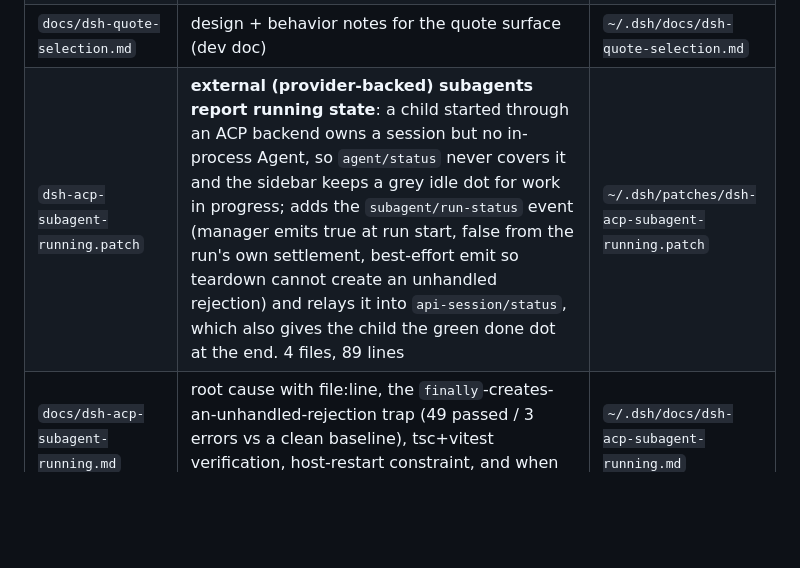
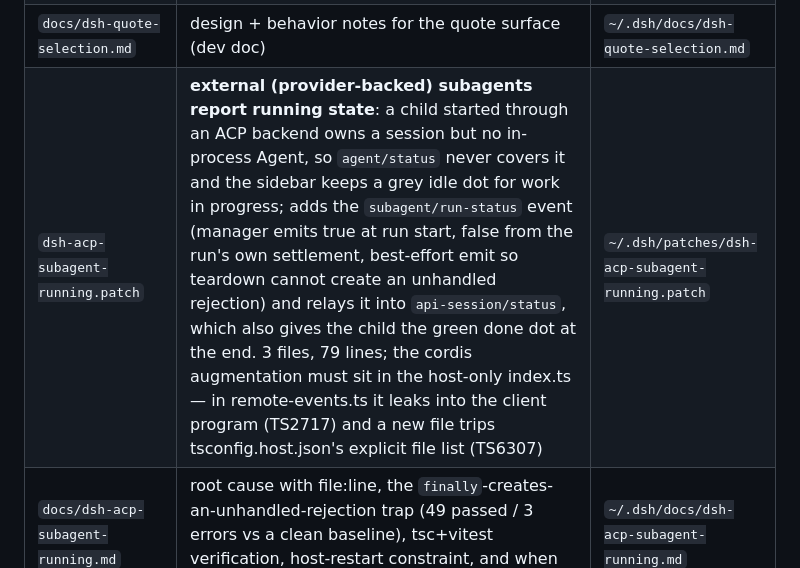
Before and after one commit to erosDiffusion/llm-playground, a Markdown page: scripts/dsh/README.md, the part around the change. GitHub-like rendering; blank space fills up the shorter version.

Commit message:
scripts/dsh README: kit v2 shape (3 files / 79 lines) + where an ambient declaration may live

```diff
--- a/scripts/dsh/README.md
+++ b/scripts/dsh/README.md
@@ -16,7 +16,7 @@ design docs. The live locations on the agent box are listed per file below.
 | `apply-dsh-patches.sh` | the applier: for each patch — reverse-check (already applied → skip) → apply → `git apply --3way` fallback on drifted context → **CONFLICT exits 1 without rebuilding**; rebuild tail = `pnpm install`, `pnpm build:lib:host`, `pnpm build:lib:client`, `pnpm build:web` (pipefail — a tsc failure behind `\| tail` once shipped a stale bundle). `--install` re-syncs patches+script into `~/.dsh/` (kit layout: patches/ beside the script) | `~/.dsh/bin/apply-dsh-patches.sh` |
 | `docs/dsh-merge-queued-messages.md` | design + capability notes for the merge-queued feature (dev doc) | `~/.dsh/docs/dsh-merge-queued-messages.md` |
 | `docs/dsh-quote-selection.md` | design + behavior notes for the quote surface (dev doc) | `~/.dsh/docs/dsh-quote-selection.md` |
-| `dsh-acp-subagent-running.patch` | **external (provider-backed) subagents report running state**: a child started through an ACP backend owns a session but no in-process Agent, so `agent/status` never covers it and the sidebar keeps a grey idle dot for work in progress; adds the `subagent/run-status` event (manager emits true at run start, false from the run's own settlement, best-effort emit so teardown cannot create an unhandled rejection) and relays it into `api-session/status`, which also gives the child the green done dot at the end. 4 files, 89 lines | `~/.dsh/patches/dsh-acp-subagent-running.patch` |
+| `dsh-acp-subagent-running.patch` | **external (provider-backed) subagents report running state**: a child started through an ACP backend owns a session but no in-process Agent, so `agent/status` never covers it and the sidebar keeps a grey idle dot for work in progress; adds the `subagent/run-status` event (manager emits true at run start, false from the run's own settlement, best-effort emit so teardown cannot create an unhandled rejection) and relays it into `api-session/status`, which also gives the child the green done dot at the end. 3 files, 79 lines; the cordis augmentation must sit in the host-only index.ts — in remote-events.ts it leaks into the client program (TS2717) and a new file trips tsconfig.host.json's explicit file list (TS6307) | `~/.dsh/patches/dsh-acp-subagent-running.patch` |
 | `docs/dsh-acp-subagent-running.md` | root cause with file:line, the `finally`-creates-an-unhandled-rejection trap (49 passed / 3 errors vs a clean baseline), tsc+vitest verification, host-restart constraint, and when to drop the kit | `~/.dsh/docs/dsh-acp-subagent-running.md` |
 | `docs/dsh-subagent-routing.md` | **kit #2, spec only**: show which route a subagent took (copilot / antigravity / openrouter / local). The route exists only in the manager, never in a projection the UI reads; names the exact event/zod write sites (`catalog.ts:35,70,167` — members are `.strict()`, so schema and write site must move together; `provider` optional so old persisted events still validate), the client slot to use, the aria-golden risk, and the interim description-prefix habit adopted meanwhile | `~/.dsh/docs/dsh-subagent-routing.md` |
 
```
